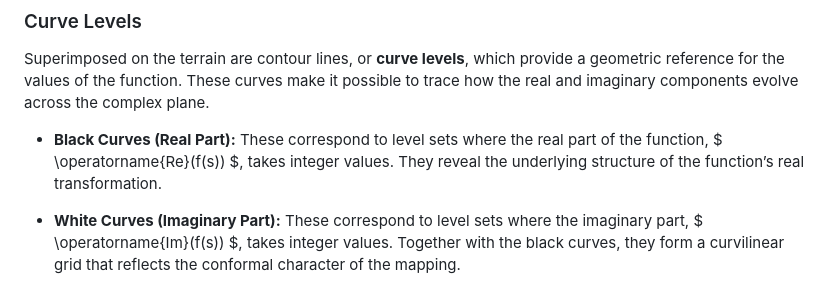
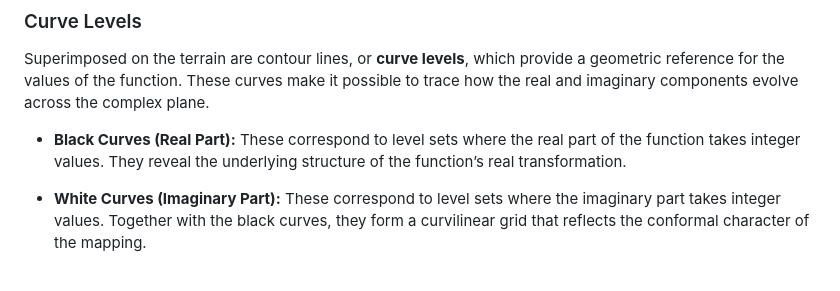
Before and after one commit to allanino/complex-functions-explorer, a Markdown page: README.md, the part around the change. Rendered like a GitHub page.

Commit message:
Remove LaTeX formatting from curve levels description

```diff
--- a/README.md
+++ b/README.md
@@ -27,9 +27,9 @@ The explorer uses **domain coloring** to visualize complex-valued functions. Eac
 
 Superimposed on the terrain are contour lines, or **curve levels**, which provide a geometric reference for the values of the function. These curves make it possible to trace how the real and imaginary components evolve across the complex plane.
 
-*   **Black Curves (Real Part):** These correspond to level sets where the real part of the function, $ \operatorname{Re}(f(s)) $, takes integer values. They reveal the underlying structure of the function’s real transformation.
+*   **Black Curves (Real Part):** These correspond to level sets where the real part of the function takes integer values. They reveal the underlying structure of the function’s real transformation.
 
-*   **White Curves (Imaginary Part):** These correspond to level sets where the imaginary part, $ \operatorname{Im}(f(s)) $, takes integer values. Together with the black curves, they form a curvilinear grid that reflects the conformal character of the mapping.
+*   **White Curves (Imaginary Part):** These correspond to level sets where the imaginary part takes integer values. Together with the black curves, they form a curvilinear grid that reflects the conformal character of the mapping.
 
 <p align="center">
   <img src="docs/images/curve_levels.png" width="400" alt="Curve Levels">
```
